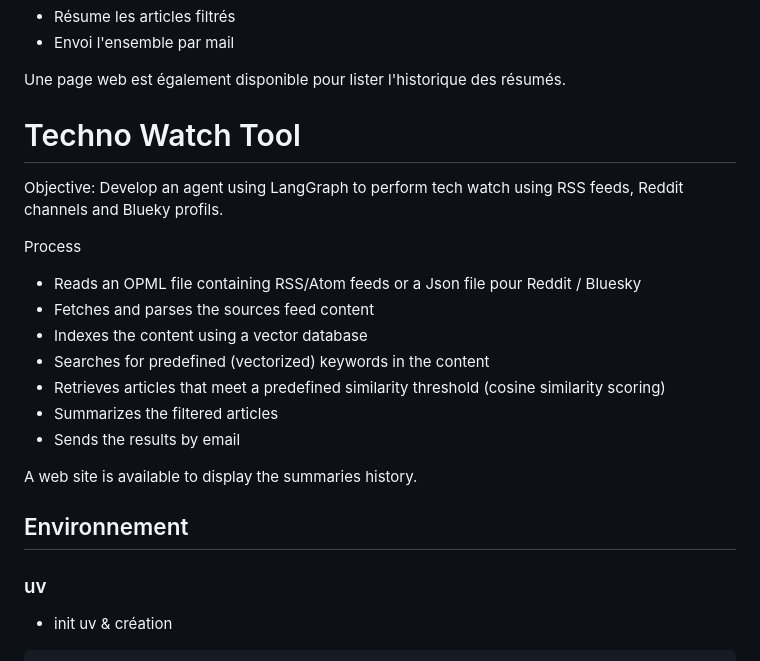
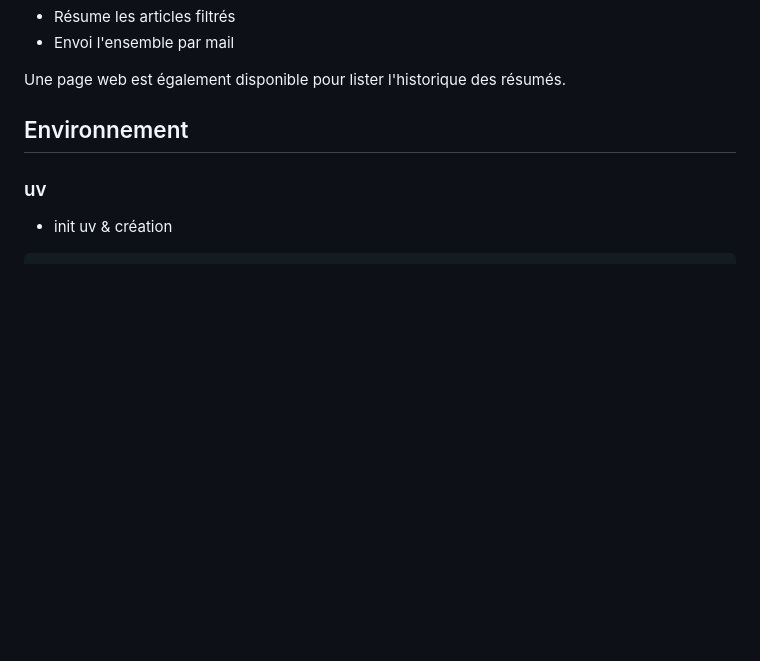
Before and after one commit to zorky/techno_watch_ia, a Markdown page: README.md, the part around the change. Drawn GitHub-style; blank space fills up the shorter version.

Commit message:
Remove Techno Watch Tool section from README
Removed project description and process details from README.

```diff
--- a/README.md
+++ b/README.md
@@ -14,22 +14,6 @@ Process déroulé :
 - Envoi l'ensemble par mail
 
 Une page web est également disponible pour lister l'historique des résumés.
-
-# Techno Watch Tool
-
-Objective: Develop an agent using LangGraph to perform tech watch using RSS feeds, Reddit channels and Blueky profils.
-
-Process
-
-- Reads an OPML file containing RSS/Atom feeds or a Json file pour Reddit / Bluesky
-- Fetches and parses the sources feed content
-- Indexes the content using a vector database
-- Searches for predefined (vectorized) keywords in the content
-- Retrieves articles that meet a predefined similarity threshold (cosine similarity scoring)
-- Summarizes the filtered articles
-- Sends the results by email
-
-A web site is available to display the summaries history.
 
 ## Environnement
 
```
